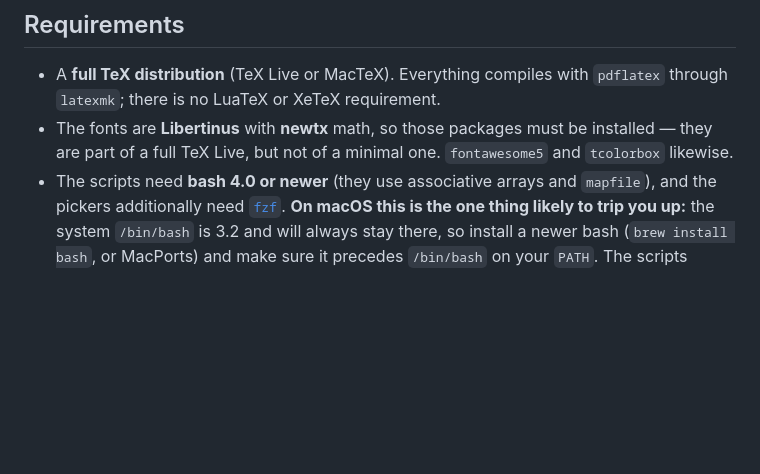
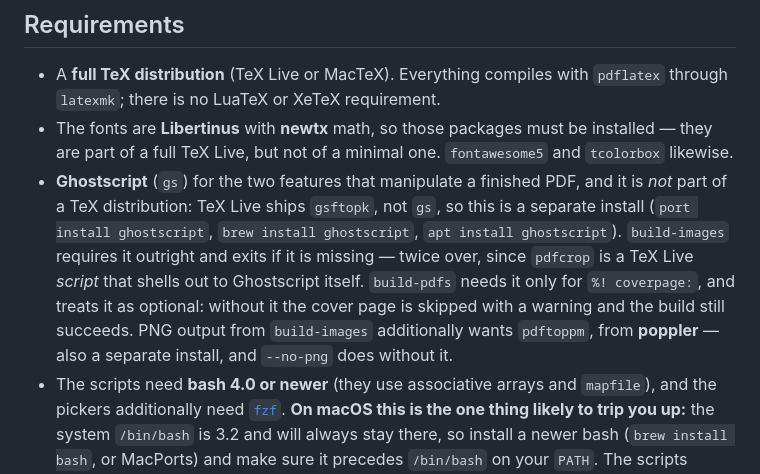
Before and after one commit to apreynolds/course-machinery, a Markdown page: README.md, the part around the change. GitHub-like rendering; blank space fills up the shorter version.

```diff
--- a/README.md
+++ b/README.md
@@ -105,6 +105,16 @@ per-bank commands are thin shims over them.
 - The fonts are **Libertinus** with **newtx** math, so those packages must be
   installed — they are part of a full TeX Live, but not of a minimal one.
   `fontawesome5` and `tcolorbox` likewise.
+- **Ghostscript** (`gs`) for the two features that manipulate a finished PDF, and
+  it is *not* part of a TeX distribution: TeX Live ships `gsftopk`, not `gs`, so
+  this is a separate install (`port install ghostscript`, `brew install
+  ghostscript`, `apt install ghostscript`). `build-images` requires it outright
+  and exits if it is missing — twice over, since `pdfcrop` is a TeX Live *script*
+  that shells out to Ghostscript itself. `build-pdfs` needs it only for
+  `%! coverpage:`, and treats it as optional: without it the cover page is
+  skipped with a warning and the build still succeeds. PNG output from
+  `build-images` additionally wants `pdftoppm`, from **poppler** — also a
+  separate install, and `--no-png` does without it.
 - The scripts need **bash 4.0 or newer** (they use associative arrays and
   `mapfile`), and the pickers additionally need
   [`fzf`](https://github.com/junegunn/fzf). **On macOS this is the one thing
```
Also changed, not shown: TODO.md (+13 -0 lines).
